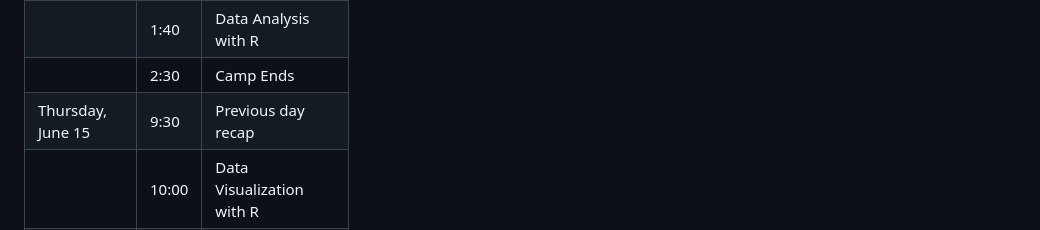
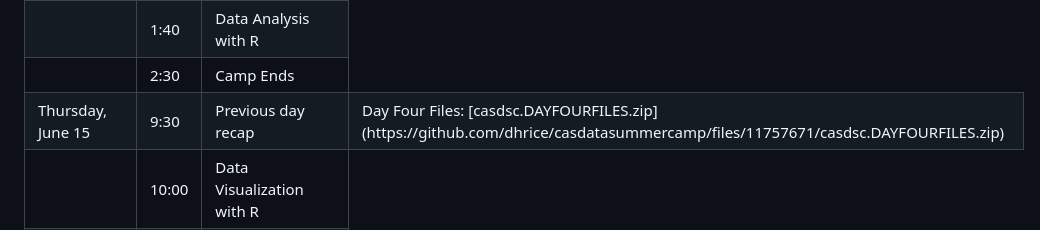
Before and after one commit to dhrice/casdatasummercamp, a Markdown page: README.md, the part around the change. GitHub-like rendering.

```diff
--- a/README.md
+++ b/README.md
@@ -86,7 +86,8 @@ RStudio is a free software that uses R in a more appealing and easier to underst
   <tr> <td></td>       <td>1:40</td>   <td>Data Analysis with R</td> </tr>
   <tr> <td></td>       <td>2:30</td>   <td>Camp Ends</td> </tr>
 
-  <tr> <td>Thursday, June 15</td><td>9:30</td>   <td>Previous day recap</td> </tr>
+  <tr> <td>Thursday, June 15</td><td>9:30</td>   <td>Previous day recap</td> <td> Day Four Files: [casdsc.DAYFOURFILES.zip](https://github.com/dhrice/casdatasummercamp/files/11757671/casdsc.DAYFOURFILES.zip)
+</td></tr>
   <tr> <td></td>       <td>10:00</td>   <td>Data Visualization with R</td> </tr>
   <tr> <td></td>       <td>11:00</td>   <td>Break </td> </tr>
   <tr> <td></td>       <td>11:10</td>   <td>Machine Learning with R</td> </tr>
```
